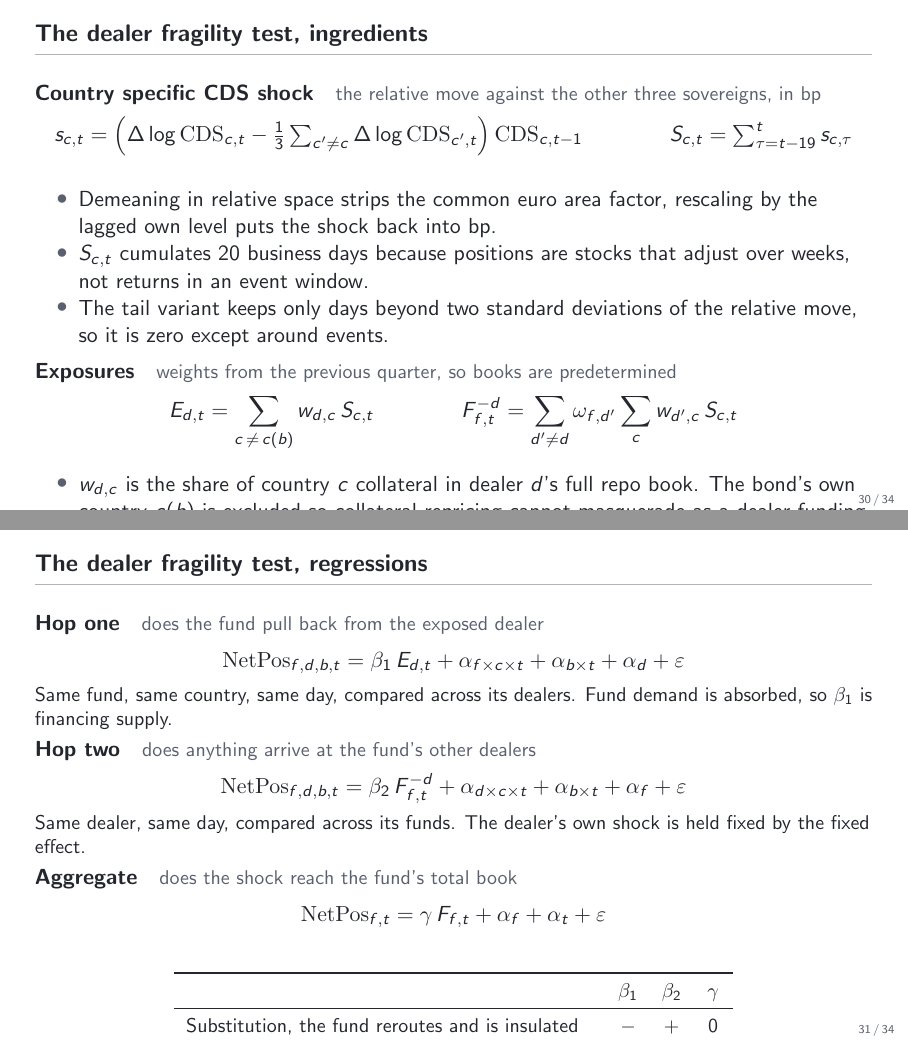
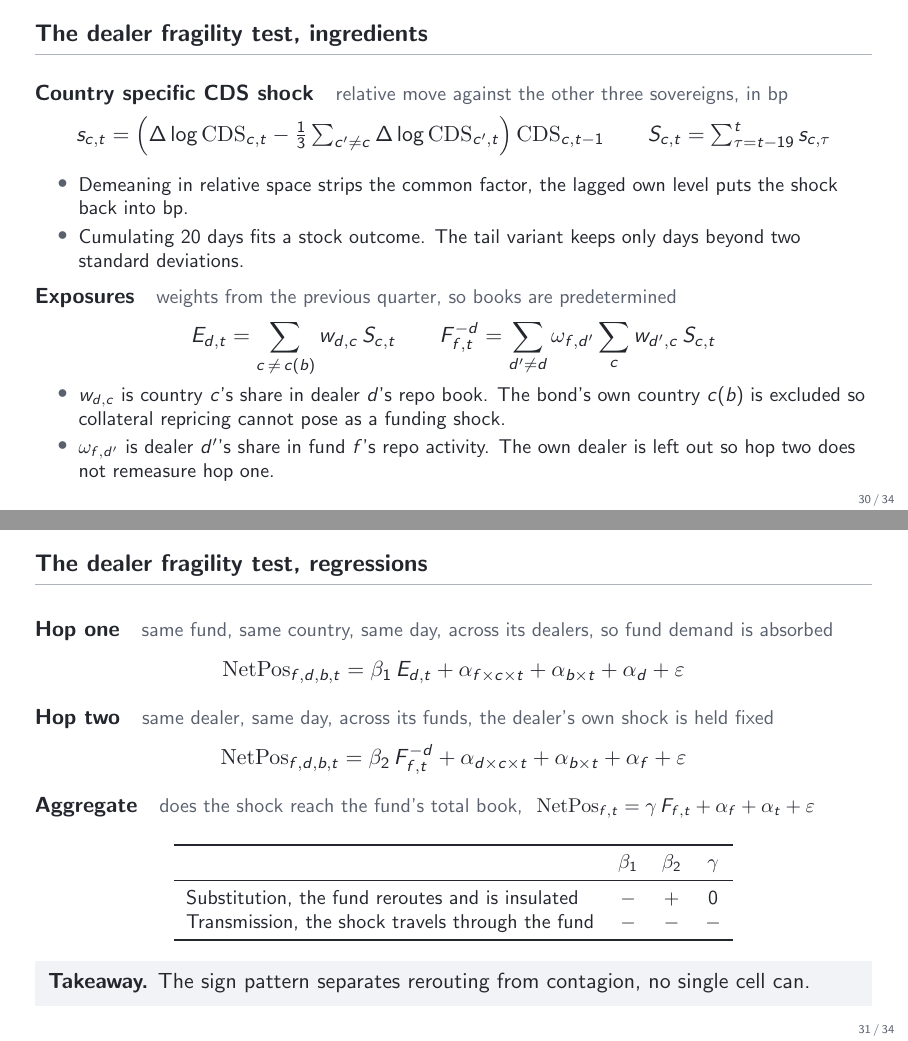
Before and after one commit to FelixHrms/HFStrat, LaTeX slides (slides.tex): pages 30 and 31 of 34, joined at a grey line. Compiled offline with pdfLaTeX.

Commit message:
Tighten dealer fragility slides to fit frame
Co-Authored-By: Claude Fable 5 <noreply@anthropic.com>
Claude-Session: https://claude.ai/code/session_01B1uVsKfwdPfPY49zfcKy3K

```diff
--- a/slides.tex
+++ b/slides.tex
@@ -530,47 +530,48 @@
 \end{frame}
 
 \begin{frame}{The dealer fragility test, ingredients}
-  \textbf{Country specific CDS shock}\quad{\small\color{slate} the relative move against the other three sovereigns, in bp}
+  \textbf{Country specific CDS shock}\quad{\small\color{slate} relative move against the other three sovereigns, in bp}
+  \vspace{-0.4em}
   \[
     s_{c,t} = \Big( \Delta \log \mathrm{CDS}_{c,t} - \tfrac{1}{3}\textstyle\sum_{c' \neq c} \Delta \log \mathrm{CDS}_{c',t} \Big)\, \mathrm{CDS}_{c,t-1}
-    \qquad\qquad
+    \qquad
     S_{c,t} = \textstyle\sum_{\tau = t-19}^{t} s_{c,\tau}
   \]
-  \begin{itemize}
-    \item Demeaning in relative space strips the common euro area factor, rescaling by the lagged own level puts the shock back into bp.
-    \item $S_{c,t}$ cumulates 20 business days because positions are stocks that adjust over weeks, not returns in an event window.
-    \item The tail variant keeps only days beyond two standard deviations of the relative move, so it is zero except around events.
+  \vspace{-1.1em}
+  \begin{itemize}\small
+    \item Demeaning in relative space strips the common factor, the lagged own level puts the shock back into bp.
+    \item Cumulating 20 days fits a stock outcome. The tail variant keeps only days beyond two standard deviations.
   \end{itemize}
-  \medskip
+  \smallskip
   \textbf{Exposures}\quad{\small\color{slate} weights from the previous quarter, so books are predetermined}
+  \vspace{-0.4em}
   \[
     E_{d,t} = \sum_{c\, \neq\, c(b)} w_{d,c}\, S_{c,t}
-    \qquad\qquad
+    \qquad
     F^{-d}_{f,t} = \sum_{d' \neq d} \omega_{f,d'} \sum_{c} w_{d',c}\, S_{c,t}
   \]
-  \begin{itemize}
-    \item $w_{d,c}$ is the share of country $c$ collateral in dealer $d$'s full repo book. The bond's own country $c(b)$ is excluded so collateral repricing cannot masquerade as a dealer funding shock.
-    \item $\omega_{f,d'}$ is dealer $d'$'s share in fund $f$'s total repo activity. The own dealer $d$ is left out so the second test does not remeasure the first.
+  \vspace{-1.1em}
+  \begin{itemize}\small
+    \item $w_{d,c}$ is country $c$'s share in dealer $d$'s repo book. The bond's own country $c(b)$ is excluded so collateral repricing cannot pose as a funding shock.
+    \item $\omega_{f,d'}$ is dealer $d'$'s share in fund $f$'s repo activity. The own dealer is left out so hop two does not remeasure hop one.
   \end{itemize}
 \end{frame}
 
 \begin{frame}{The dealer fragility test, regressions}
-  \textbf{Hop one}\quad{\small\color{slate} does the fund pull back from the exposed dealer}
+  \textbf{Hop one}\quad{\small\color{slate} same fund, same country, same day, across its dealers, so fund demand is absorbed}
+  \vspace{-0.4em}
   \[
     \mathrm{NetPos}_{f,d,b,t} = \beta_1\, E_{d,t} + \alpha_{f \times c \times t} + \alpha_{b \times t} + \alpha_{d} + \varepsilon
   \]
-  {\small Same fund, same country, same day, compared across its dealers. Fund demand is absorbed, so $\beta_1$ is financing supply.\par}
-  \smallskip
-  \textbf{Hop two}\quad{\small\color{slate} does anything arrive at the fund's other dealers}
+  \vspace{-1.3em}
+  \par\textbf{Hop two}\quad{\small\color{slate} same dealer, same day, across its funds, the dealer's own shock is held fixed}
+  \vspace{-0.4em}
   \[
     \mathrm{NetPos}_{f,d,b,t} = \beta_2\, F^{-d}_{f,t} + \alpha_{d \times c \times t} + \alpha_{b \times t} + \alpha_{f} + \varepsilon
   \]
-  {\small Same dealer, same day, compared across its funds. The dealer's own shock is held fixed by the fixed effect.\par}
-  \smallskip
-  \textbf{Aggregate}\quad{\small\color{slate} does the shock reach the fund's total book}
-  \[
-    \mathrm{NetPos}_{f,t} = \gamma\, F_{f,t} + \alpha_f + \alpha_t + \varepsilon
-  \]
+  \vspace{-1.3em}
+  \par\textbf{Aggregate}\quad{\small\color{slate} does the shock reach the fund's total book,\ }
+  {\small $\mathrm{NetPos}_{f,t} = \gamma\, F_{f,t} + \alpha_f + \alpha_t + \varepsilon$}
   \smallskip
   \begin{center}\small
   \begin{tabular}{lccc}
@@ -582,7 +583,7 @@
     \bottomrule
   \end{tabular}
   \end{center}
-  \takeaway{The sign pattern across the three regressions separates rerouting from contagion, no single cell can.}
+  \takeaway{The sign pattern separates rerouting from contagion, no single cell can.}
 \end{frame}
 
 % ===========================================================================
```
